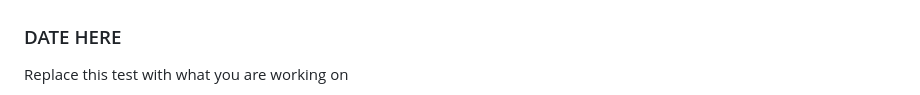
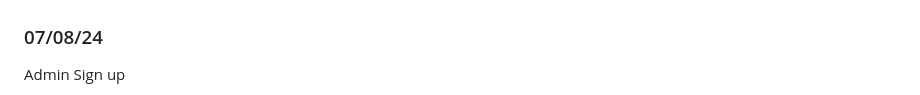
Before and after one commit to waimea-jching/300DTD-assessment, a Markdown page: docs/Development.md, the part around the change printed below. Rendered like a GitHub page.

Commit message:
admin login and signup

```diff
--- a/docs/Development.md
+++ b/docs/Development.md
@@ -70,7 +70,7 @@ I ended up changing the whole admin set up by going off the user feedback and us
 ![alt text](<images/admin login(sign in).png>)
 ![alt text](<images/admin signup.png>)
 
-### DATE HERE
+### 07/08/24
 
-Replace this test with what you are working on
+Admin Sign up
 
```
Also changed, not shown: other parts of docs/Development.md (+3 -1 lines), docs/images/Screenshot 2024-08-07 101710.png (added), docs/images/Screenshot 2024-08-07 101720.png (added), 7 other files.
